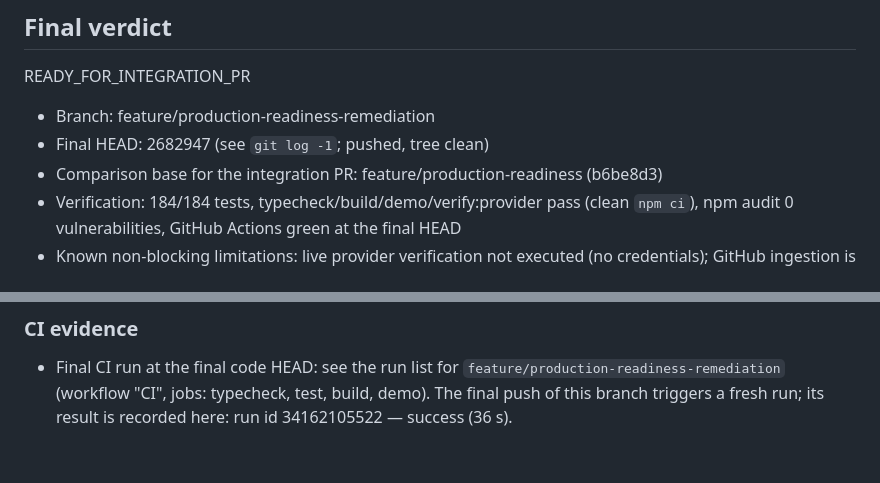
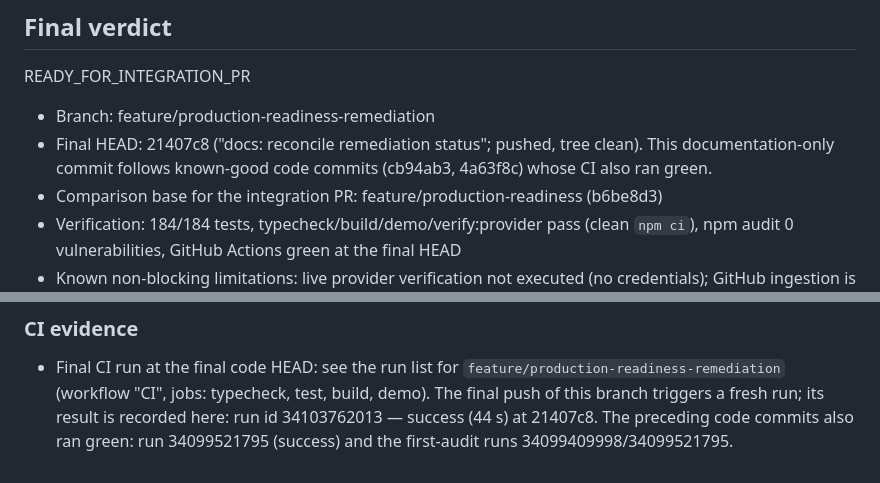
Before and after one commit to khoa8/skill-forge, a Markdown page: docs/PRODUCTION_READINESS_STATUS.md, 2 parts joined by grey strips. GitHub-like rendering.

Commit message:
docs: record actual final HEAD and CI run for remediation

```diff
--- a/docs/PRODUCTION_READINESS_STATUS.md
+++ b/docs/PRODUCTION_READINESS_STATUS.md
@@ -144,7 +144,9 @@ Note: the CI workflow triggers on main, feature/production-readiness, and this b
 READY_FOR_INTEGRATION_PR
 
 - Branch: feature/production-readiness-remediation
-- Final HEAD: 2682947 (see `git log -1`; pushed, tree clean)
+- Final HEAD: 21407c8 ("docs: reconcile remediation status"; pushed, tree clean). This
+  documentation-only commit follows known-good code commits (cb94ab3, 4a63f8c) whose CI
+  also ran green.
 - Comparison base for the integration PR: feature/production-readiness (b6be8d3)
 - Verification: 184/184 tests, typecheck/build/demo/verify:provider pass (clean `npm ci`),
   npm audit 0 vulnerabilities, GitHub Actions green at the final HEAD
@@ -201,4 +203,5 @@ final release audit and its own PR. Do not open or merge that PR as part of this
 - Final CI run at the final code HEAD: see the run list for
   `feature/production-readiness-remediation` (workflow "CI", jobs: typecheck, test, build,
   demo). The final push of this branch triggers a fresh run; its result is recorded here:
-  run id 34162105522 — success (36 s).
+  run id 34103762013 — success (44 s) at 21407c8. The preceding code commits also ran
+  green: run 34099521795 (success) and the first-audit runs 34099409998/34099521795.
```
